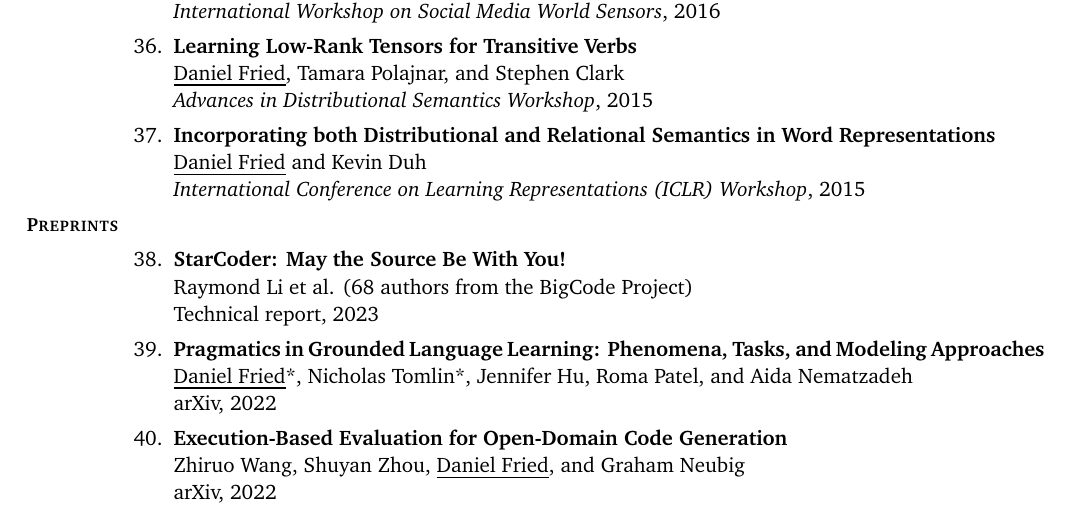
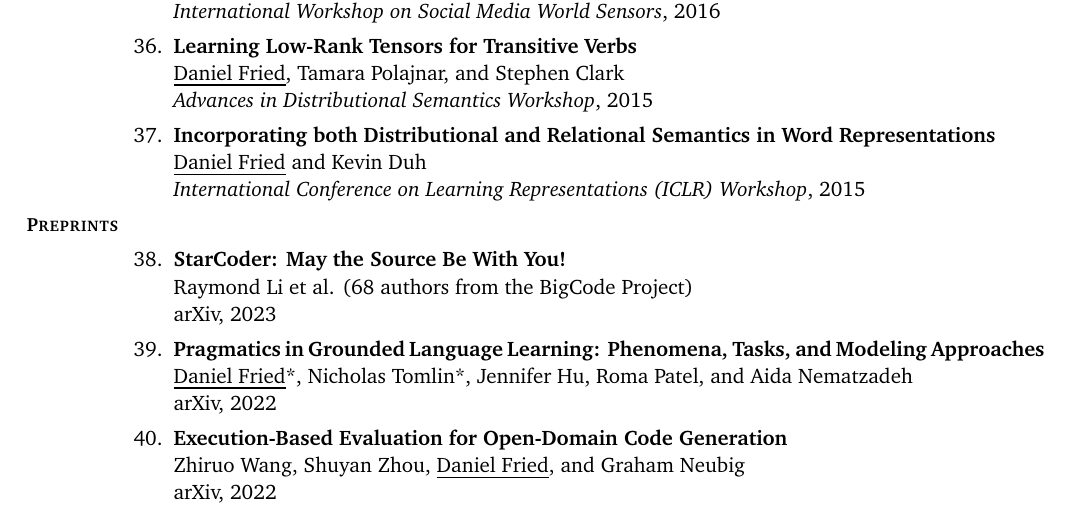
Before and after one commit to dpfried/dpfried.github.io, a LaTeX CV (cv/Fried-publication-list.tex, which reads cv/publication_list.tex): part of page 3 of 4, cut so that both start at the same text. Compiled offline with pdfLaTeX.

Commit message:
arxiv link

```diff
--- a/cv/publication_list.tex
+++ b/cv/publication_list.tex
@@ -168,9 +168,9 @@
 
   \item[]\hspace{-7em}{\small \sc \textbf{Preprints}}
 
-\item \href{}{\textbf{StarCoder: May the Source Be With You!}} \\
+\item \href{https://arxiv.org/abs/2305.06161}{\textbf{StarCoder: May the Source Be With You!}} \\
   Raymond Li et al. (68 authors from the BigCode Project)\\
-    Technical report, 2023
+    arXiv, 2023
 
 \item \href{}{\textbf{Pragmatics in Grounded Language Learning: Phenomena, Tasks, and Modeling Approaches}} \\
   \underline{Daniel Fried}*, Nicholas Tomlin*, Jennifer Hu, Roma Patel, and Aida Nematzadeh \\
```
Also changed, not shown: 1 other file.
